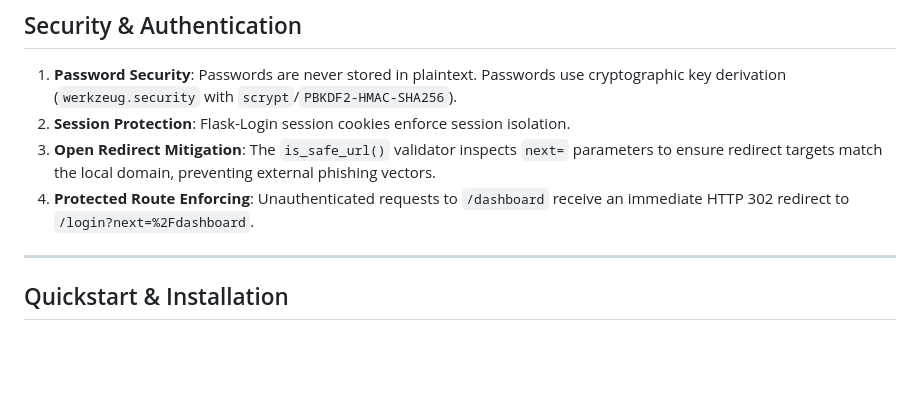
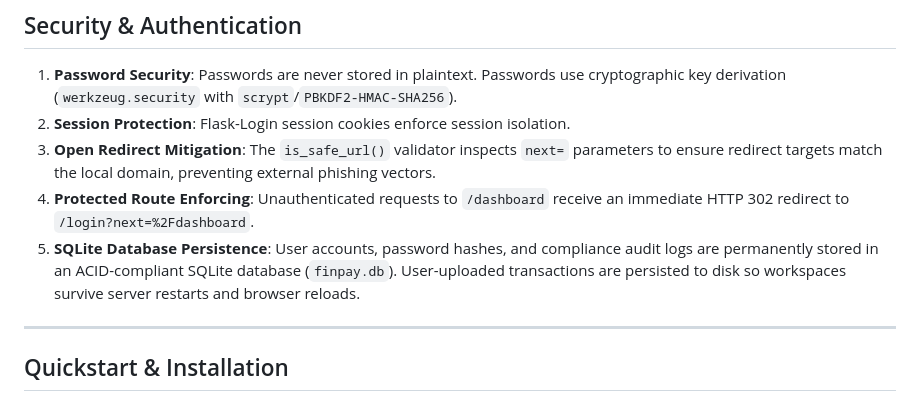
Before and after one commit to a-pt/FinPay, a Markdown page: README.md, the part around the change. Drawn GitHub-style; blank space fills up the shorter version.

Commit message:
docs: document SQLite database persistence and disk storage in README

```diff
--- a/README.md
+++ b/README.md
@@ -271,6 +271,10 @@ Every API response attaches diagnostic caching headers:
    external phishing vectors.
 4. **Protected Route Enforcing**: Unauthenticated requests to `/dashboard`
    receive an immediate HTTP 302 redirect to `/login?next=%2Fdashboard`.
+5. **SQLite Database Persistence**: User accounts, password hashes, and
+   compliance audit logs are permanently stored in an ACID-compliant SQLite
+   database (`finpay.db`). User-uploaded transactions are persisted to disk so
+   workspaces survive server restarts and browser reloads.
 
 ---
 
```
